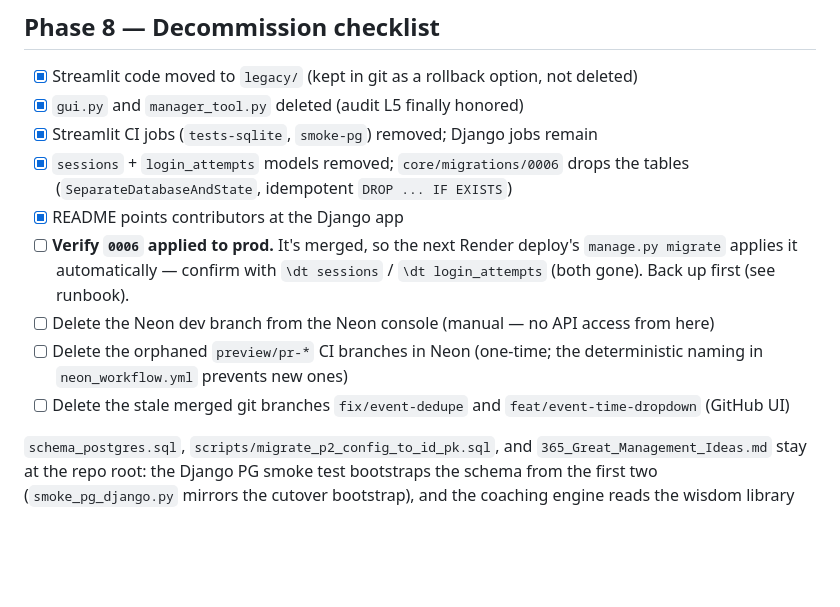
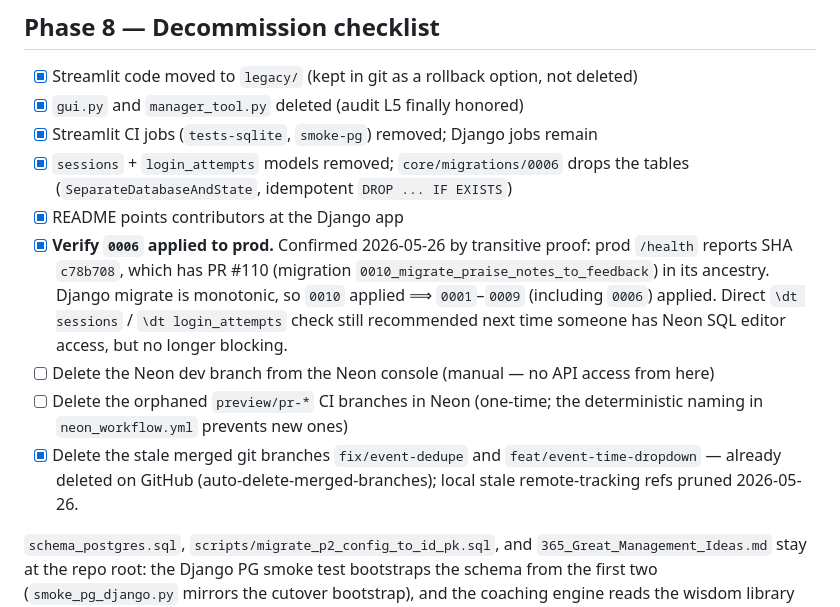
Before and after one commit to toddaerickson/manager-tool, a Markdown page: MIGRATION_STATUS.md, the part around one of its changes. Drawn GitHub-style; blank space fills up the shorter version.

Commit message:
docs(phase-8): check off 0006-applied + stale-branch cleanup boxes (#119)
Two Phase 8 decommission checklist items closed by inspection, not
new code:

- 0006 applied to prod: prod `/health` reports SHA `c78b708`, which
  has PR #110 (migration `0010`) in its ancestry. Django migrate is
  monotonic, so `0010` applied ⟹ `0001`–`0009` (incl. `0006`) applied.
  Direct `\dt sessions` check still recommended next time someone
  has Neon SQL editor access, but no longer blocking.
- `fix/event-dedupe` and `feat/event-time-dropdown` were already
  deleted on GitHub (auto-delete-merged-branches setting); pruned
  the stale local remote-tracking refs.

Two boxes still open: Neon dev-branch + `preview/pr-*` cleanup —
both require Neon Console and no terminal action is possible from
here.

No code change. No tests touched.

```diff
--- a/MIGRATION_STATUS.md
+++ b/MIGRATION_STATUS.md
@@ -102,10 +102,10 @@ Snapshot of where the Streamlit → Django migration stands. Update this doc whe
 - [x] Streamlit CI jobs (`tests-sqlite`, `smoke-pg`) removed; Django jobs remain
 - [x] `sessions` + `login_attempts` models removed; `core/migrations/0006` drops the tables (`SeparateDatabaseAndState`, idempotent `DROP ... IF EXISTS`)
 - [x] README points contributors at the Django app
-- [ ] **Verify `0006` applied to prod.** It's merged, so the next Render deploy's `manage.py migrate` applies it automatically — confirm with `\dt sessions` / `\dt login_attempts` (both gone). Back up first (see runbook).
+- [x] **Verify `0006` applied to prod.** Confirmed 2026-05-26 by transitive proof: prod `/health` reports SHA `c78b708`, which has PR #110 (migration `0010_migrate_praise_notes_to_feedback`) in its ancestry. Django migrate is monotonic, so `0010` applied ⟹ `0001`–`0009` (including `0006`) applied. Direct `\dt sessions` / `\dt login_attempts` check still recommended next time someone has Neon SQL editor access, but no longer blocking.
 - [ ] Delete the Neon dev branch from the Neon console (manual — no API access from here)
 - [ ] Delete the orphaned `preview/pr-*` CI branches in Neon (one-time; the deterministic naming in `neon_workflow.yml` prevents new ones)
-- [ ] Delete the stale merged git branches `fix/event-dedupe` and `feat/event-time-dropdown` (GitHub UI)
+- [x] Delete the stale merged git branches `fix/event-dedupe` and `feat/event-time-dropdown` — already deleted on GitHub (auto-delete-merged-branches); local stale remote-tracking refs pruned 2026-05-26.
 
 `schema_postgres.sql`, `scripts/migrate_p2_config_to_id_pk.sql`, and `365_Great_Management_Ideas.md` stay at the repo root: the Django PG smoke test bootstraps the schema from the first two (`smoke_pg_django.py` mirrors the cutover bootstrap), and the coaching engine reads the wisdom library from the last (`coaching/services.py:107`). The other Streamlit `scripts/migrate_p1_*.sql` and `fix_sequences.sql` are pure history and live in `legacy/scripts/`.
 
```
Also changed, not shown: other parts of MIGRATION_STATUS.md (+1 -1 lines).
